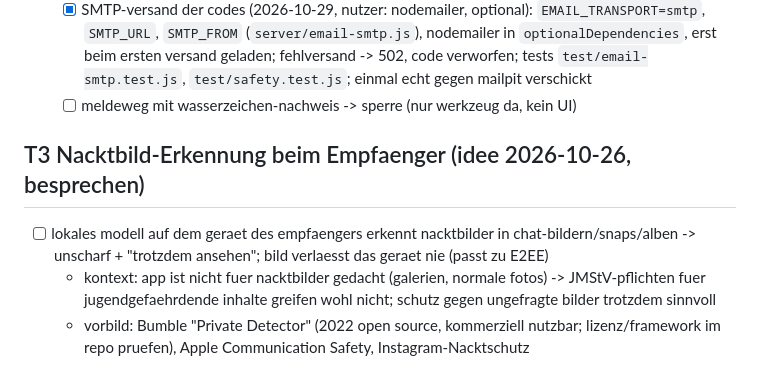
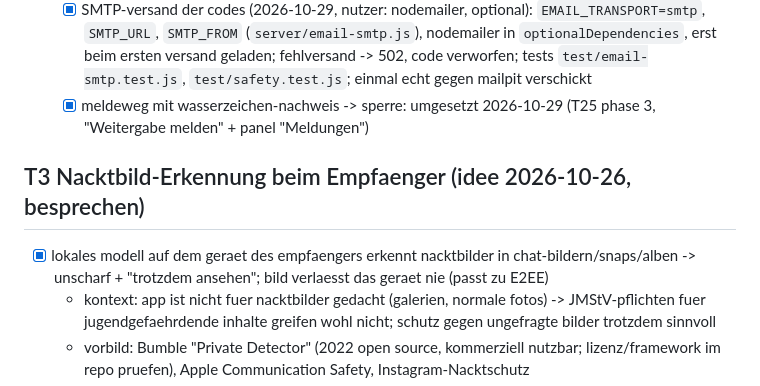
Before and after one commit to silverhorn-dev/open-grid, a Markdown page: tasks/board.md, the part around one of its changes. GitHub-like rendering.

Commit message:
board: tick done items

```diff
--- a/tasks/board.md
+++ b/tasks/board.md
@@ -81,10 +81,10 @@
   - [ ] eudi: aussteller der EUDI-wallets (PID-anbieter) automatisch importieren, sobald die EU deren "List of Trusted Entities" (ETSI TS 119 602, JSON/JAdES) veroeffentlicht; bis dahin PID-anbieter per `AGE_TRUST_CERTS`
   - [ ] KJM-anerkannter anbieter (generische token-schnittstelle) -> entscheidung
   - [x] SMTP-versand der codes (2026-10-29, nutzer: nodemailer, optional): `EMAIL_TRANSPORT=smtp`, `SMTP_URL`, `SMTP_FROM` (`server/email-smtp.js`), nodemailer in `optionalDependencies`, erst beim ersten versand geladen; fehlversand -> 502, code verworfen; tests `test/email-smtp.test.js`, `test/safety.test.js`; einmal echt gegen mailpit verschickt
-  - [ ] meldeweg mit wasserzeichen-nachweis -> sperre (nur werkzeug da, kein UI)
+  - [x] meldeweg mit wasserzeichen-nachweis -> sperre: umgesetzt 2026-10-29 (T25 phase 3, "Weitergabe melden" + panel "Meldungen")
 
 ## T3 Nacktbild-Erkennung beim Empfaenger (idee 2026-10-26, besprechen)
-- [ ] lokales modell auf dem geraet des empfaengers erkennt nacktbilder in chat-bildern/snaps/alben -> unscharf + "trotzdem ansehen"; bild verlaesst das geraet nie (passt zu E2EE)
+- [x] lokales modell auf dem geraet des empfaengers erkennt nacktbilder in chat-bildern/snaps/alben -> unscharf + "trotzdem ansehen"; bild verlaesst das geraet nie (passt zu E2EE)
   - kontext: app ist nicht fuer nacktbilder gedacht (galerien, normale fotos) -> JMStV-pflichten fuer jugendgefaehrdende inhalte greifen wohl nicht; schutz gegen ungefragte bilder trotzdem sinnvoll
   - vorbild: Bumble "Private Detector" (2022 open source, kommerziell nutzbar; lizenz/framework im repo pruefen), Apple Communication Safety, Instagram-Nacktschutz
   - offen: modell selbst ausliefern (keine CDN, regel 1), groesse (einige MB, lazy laden, im SW-cache), tf.js/onnx im browser + leistung auf alten handys, standard an/aus, auch absender-seitig warnen?
```
Also changed, not shown: other parts of tasks/board.md (+1 -1 lines).
